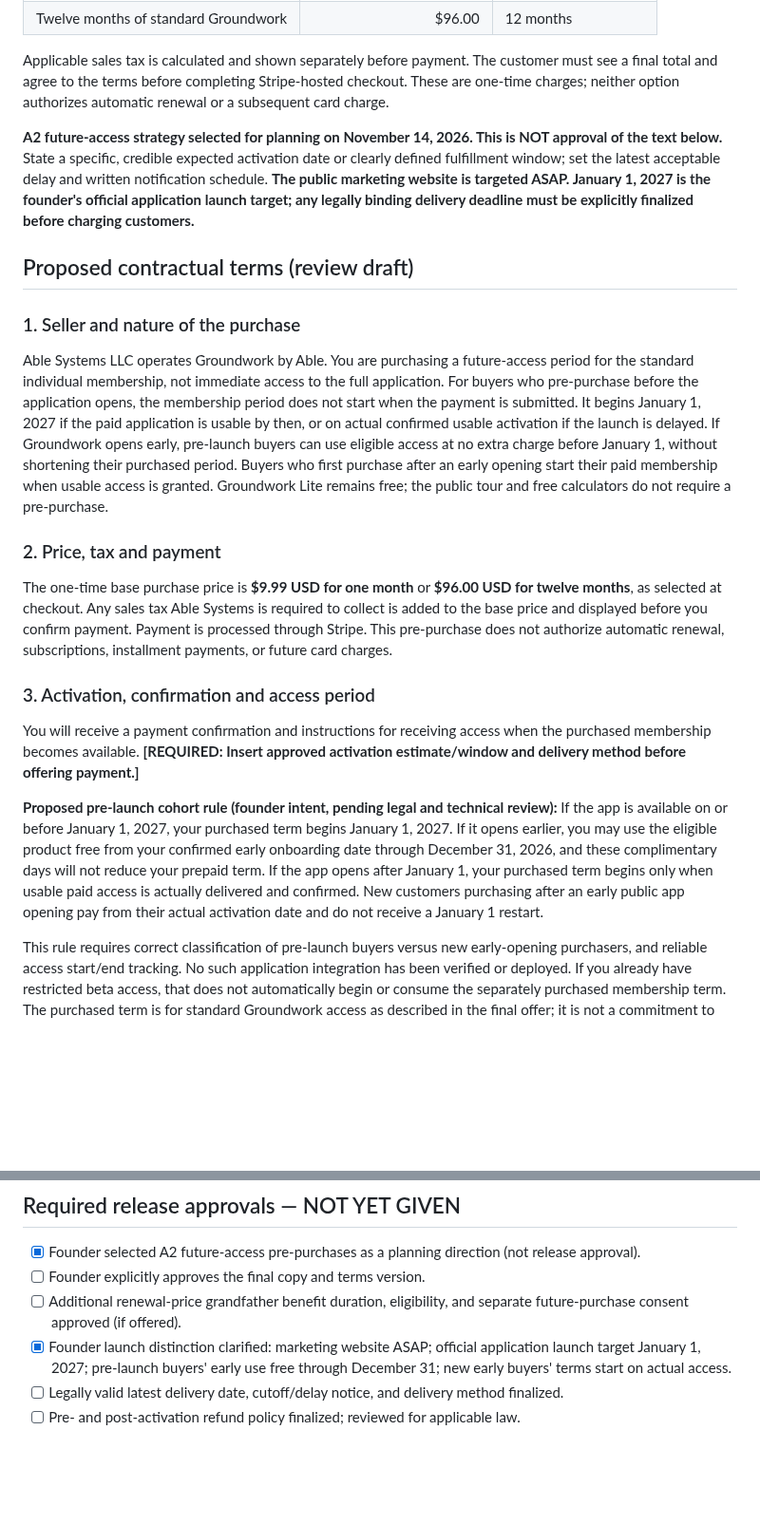
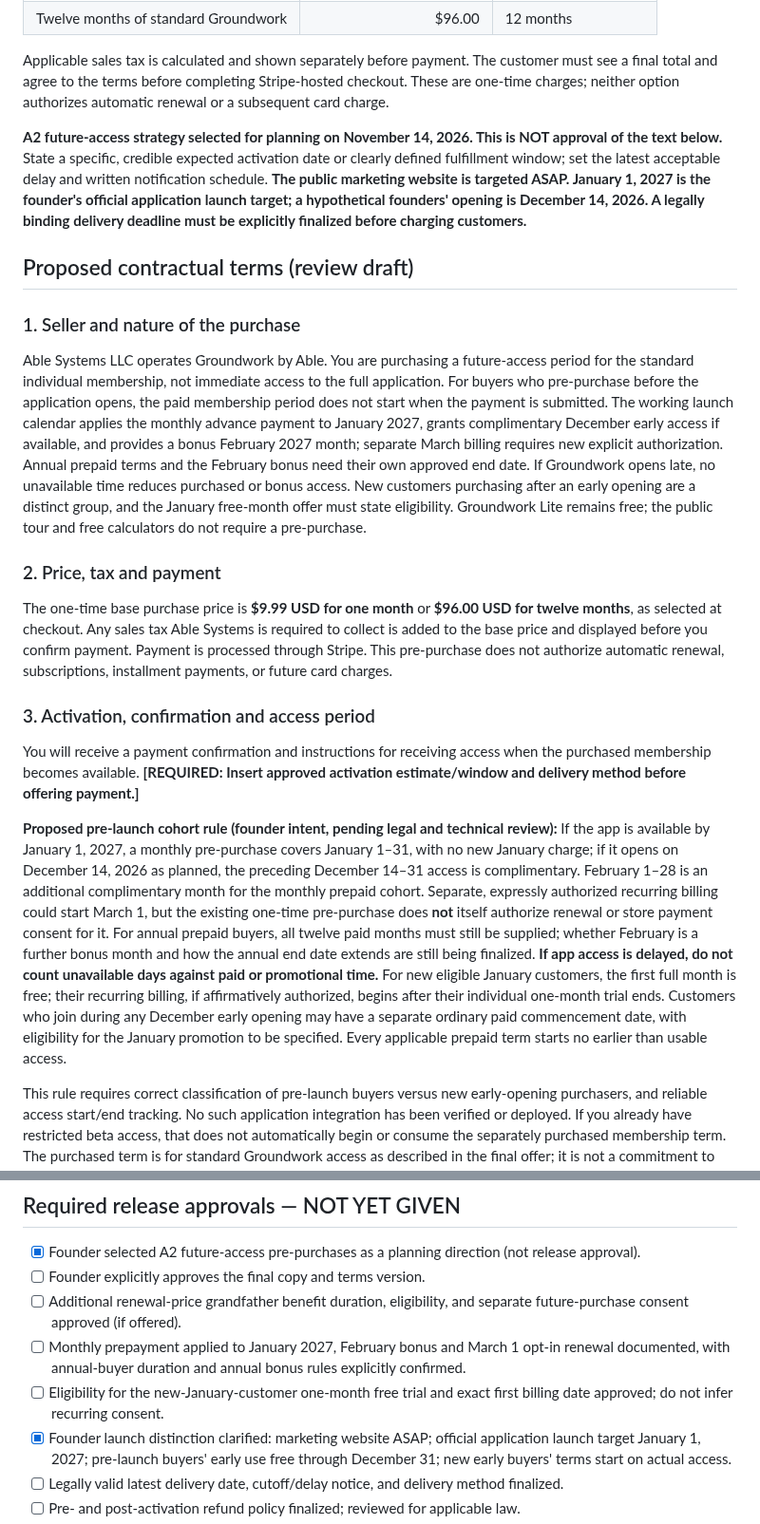
Before and after one commit to Groundworkable/free-bill-preview, a Markdown page: preorder/TERMS_FOR_FOUNDER_REVIEW.md, 2 parts joined by grey strips. Shown at 95% size. Rendered like a GitHub page; blank space fills up the shorter version.

Commit message:
Align customer-facing review draft with December preview, January prepaid service, February bonus and separately authorized March renewal

```diff
--- a/preorder/TERMS_FOR_FOUNDER_REVIEW.md
+++ b/preorder/TERMS_FOR_FOUNDER_REVIEW.md
@@ -18,13 +18,13 @@ Groundwork by Able is still being prepared for public memberships. A pre-purchas
 
 Applicable sales tax is calculated and shown separately before payment. The customer must see a final total and agree to the terms before completing Stripe-hosted checkout. These are one-time charges; neither option authorizes automatic renewal or a subsequent card charge.
 
-**A2 future-access strategy selected for planning on November 14, 2026. This is NOT approval of the text below.** State a specific, credible expected activation date or clearly defined fulfillment window; set the latest acceptable delay and written notification schedule. **The public marketing website is targeted ASAP. January 1, 2027 is the founder's official application launch target; any legally binding delivery deadline must be explicitly finalized before charging customers.**
+**A2 future-access strategy selected for planning on November 14, 2026. This is NOT approval of the text below.** State a specific, credible expected activation date or clearly defined fulfillment window; set the latest acceptable delay and written notification schedule. **The public marketing website is targeted ASAP. January 1, 2027 is the founder's official application launch target; a hypothetical founders' opening is December 14, 2026. A legally binding delivery deadline must be explicitly finalized before charging customers.**
 
 ## Proposed contractual terms (review draft)
 
 ### 1. Seller and nature of the purchase
 
-Able Systems LLC operates Groundwork by Able. You are purchasing a future-access period for the standard individual membership, not immediate access to the full application. For buyers who pre-purchase before the application opens, the membership period does not start when the payment is submitted. It begins January 1, 2027 if the paid application is usable by then, or on actual confirmed usable activation if the launch is delayed. If Groundwork opens early, pre-launch buyers can use eligible access at no extra charge before January 1, without shortening their purchased period. Buyers who first purchase after an early opening start their paid membership when usable access is granted. Groundwork Lite remains free; the public tour and free calculators do not require a pre-purchase.
+Able Systems LLC operates Groundwork by Able. You are purchasing a future-access period for the standard individual membership, not immediate access to the full application. For buyers who pre-purchase before the application opens, the paid membership period does not start when the payment is submitted. The working launch calendar applies the monthly advance payment to January 2027, grants complimentary December early access if available, and provides a bonus February 2027 month; separate March billing requires new explicit authorization. Annual prepaid terms and the February bonus need their own approved end date. If Groundwork opens late, no unavailable time reduces purchased or bonus access. New customers purchasing after an early opening are a distinct group, and the January free-month offer must state eligibility. Groundwork Lite remains free; the public tour and free calculators do not require a pre-purchase.
 
 ### 2. Price, tax and payment
 
@@ -34,7 +34,7 @@ The one-time base purchase price is **$9.99 USD for one month** or **$96.00 USD
 
 You will receive a payment confirmation and instructions for receiving access when the purchased membership becomes available. **[REQUIRED: Insert approved activation estimate/window and delivery method before offering payment.]**
 
-**Proposed pre-launch cohort rule (founder intent, pending legal and technical review):** If the app is available on or before January 1, 2027, your purchased term begins January 1, 2027. If it opens earlier, you may use the eligible product free from your confirmed early onboarding date through December 31, 2026, and these complimentary days will not reduce your prepaid term. If the app opens after January 1, your purchased term begins only when usable paid access is actually delivered and confirmed. New customers purchasing after an early public app opening pay from their actual activation date and do not receive a January 1 restart.
+**Proposed pre-launch cohort rule (founder intent, pending legal and technical review):** If the app is available by January 1, 2027, a monthly pre-purchase covers January 1–31, with no new January charge; if it opens on December 14, 2026 as planned, the preceding December 14–31 access is complimentary. February 1–28 is an additional complimentary month for the monthly prepaid cohort. Separate, expressly authorized recurring billing could start March 1, but the existing one-time pre-purchase does **not** itself authorize renewal or store payment consent for it. For annual prepaid buyers, all twelve paid months must still be supplied; whether February is a further bonus month and how the annual end date extends are still being finalized. **If app access is delayed, do not count unavailable days against paid or promotional time.** For new eligible January customers, the first full month is free; their recurring billing, if affirmatively authorized, begins after their individual one-month trial ends. Customers who join during any December early opening may have a separate ordinary paid commencement date, with eligibility for the January promotion to be specified. Every applicable prepaid term starts no earlier than usable access.
 
 This rule requires correct classification of pre-launch buyers versus new early-opening purchasers, and reliable access start/end tracking. No such application integration has been verified or deployed. If you already have restricted beta access, that does not automatically begin or consume the separately purchased membership term. The purchased term is for standard Groundwork access as described in the final offer; it is not a commitment to launch future Advanced, Assets & Inventory, marketplace, automatic bank connections, or other unreleased functionality.
 
@@ -103,6 +103,8 @@ Nothing in these terms limits non-waivable consumer rights. **[REQUIRED: Legal r
 - [x] Founder selected A2 future-access pre-purchases as a planning direction (not release approval).
 - [ ] Founder explicitly approves the final copy and terms version.
 - [ ] Additional renewal-price grandfather benefit duration, eligibility, and separate future-purchase consent approved (if offered).
+- [ ] Monthly prepayment applied to January 2027, February bonus and March 1 opt-in renewal documented, with annual-buyer duration and annual bonus rules explicitly confirmed.
+- [ ] Eligibility for the new-January-customer one-month free trial and exact first billing date approved; do not infer recurring consent.
 - [x] Founder launch distinction clarified: marketing website ASAP; official application launch target January 1, 2027; pre-launch buyers' early use free through December 31; new early buyers' terms start on actual access.
 - [ ] Legally valid latest delivery date, cutoff/delay notice, and delivery method finalized.
 - [ ] Pre- and post-activation refund policy finalized; reviewed for applicable law.
```
